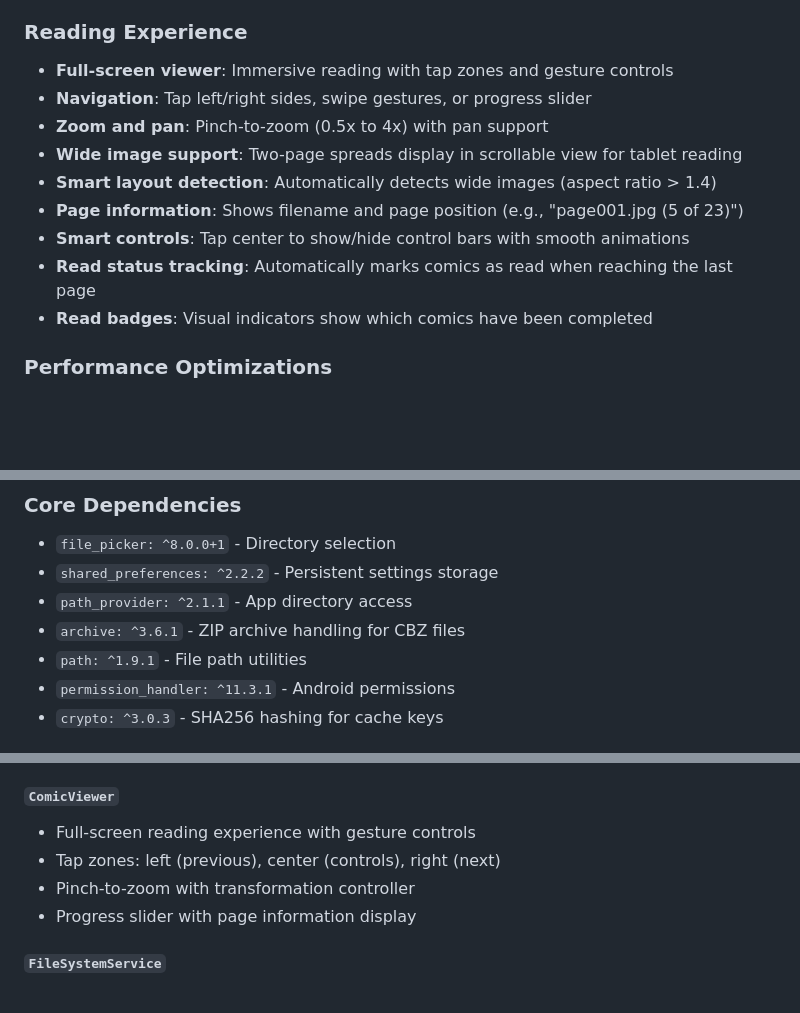
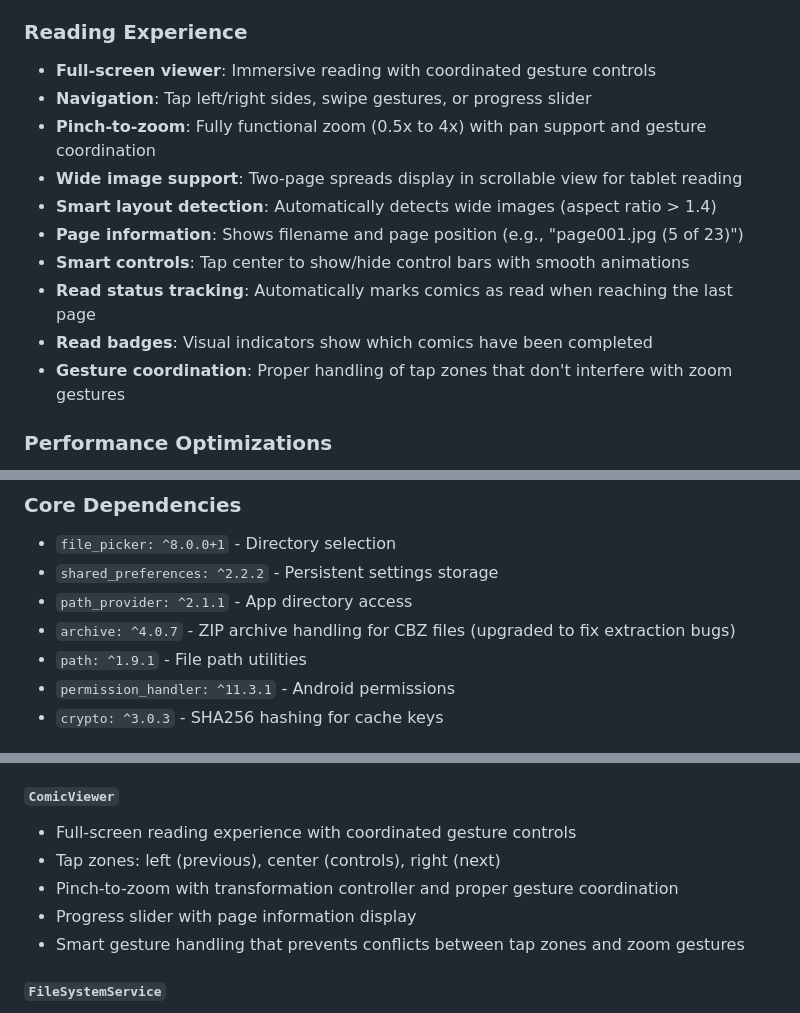
Before and after one commit to jeffreyd/multiversal, a Markdown page: CLAUDE.md, 3 parts joined by grey strips. Drawn GitHub-style; blank space fills up the shorter version.

```diff
--- a/CLAUDE.md
+++ b/CLAUDE.md
@@ -13,15 +13,16 @@ Multiversal is a Flutter-based comic book reader application for Android that su
 - **Format detection**: Supports jpg, jpeg, png, gif, bmp, webp image formats
 
 ### Reading Experience
-- **Full-screen viewer**: Immersive reading with tap zones and gesture controls
+- **Full-screen viewer**: Immersive reading with coordinated gesture controls
 - **Navigation**: Tap left/right sides, swipe gestures, or progress slider
-- **Zoom and pan**: Pinch-to-zoom (0.5x to 4x) with pan support
+- **Pinch-to-zoom**: Fully functional zoom (0.5x to 4x) with pan support and gesture coordination
 - **Wide image support**: Two-page spreads display in scrollable view for tablet reading
 - **Smart layout detection**: Automatically detects wide images (aspect ratio > 1.4)
 - **Page information**: Shows filename and page position (e.g., "page001.jpg (5 of 23)")
 - **Smart controls**: Tap center to show/hide control bars with smooth animations
 - **Read status tracking**: Automatically marks comics as read when reaching the last page
 - **Read badges**: Visual indicators show which comics have been completed
+- **Gesture coordination**: Proper handling of tap zones that don't interfere with zoom gestures
 
 ### Performance Optimizations
 - **Parallel file operations**: Directory listing uses parallel stat() calls (40-60% faster)
@@ -90,7 +92,7 @@ tools/
 - `file_picker: ^8.0.0+1` - Directory selection
 - `shared_preferences: ^2.2.2` - Persistent settings storage
 - `path_provider: ^2.1.1` - App directory access
-- `archive: ^3.6.1` - ZIP archive handling for CBZ files
+- `archive: ^4.0.7` - ZIP archive handling for CBZ files (upgraded to fix extraction bugs)
 - `path: ^1.9.1` - File path utilities
 - `permission_handler: ^11.3.1` - Android permissions
 - `crypto: ^3.0.3` - SHA256 hashing for cache keys
@@ -114,10 +116,11 @@ tools/
 - Clean, fast file listing without thumbnails
 
 #### `ComicViewer`
-- Full-screen reading experience with gesture controls
+- Full-screen reading experience with coordinated gesture controls
 - Tap zones: left (previous), center (controls), right (next)
-- Pinch-to-zoom with transformation controller
+- Pinch-to-zoom with transformation controller and proper gesture coordination
 - Progress slider with page information display
+- Smart gesture handling that prevents conflicts between tap zones and zoom gestures
 
 #### `FileSystemService`
 - Optimized directory listing with parallel operations
```
Also changed, not shown: other parts of CLAUDE.md (+38 -1 lines).
